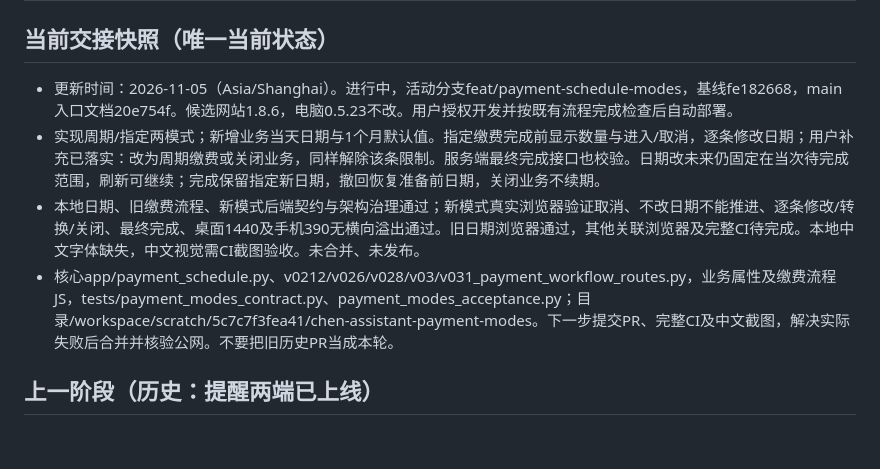
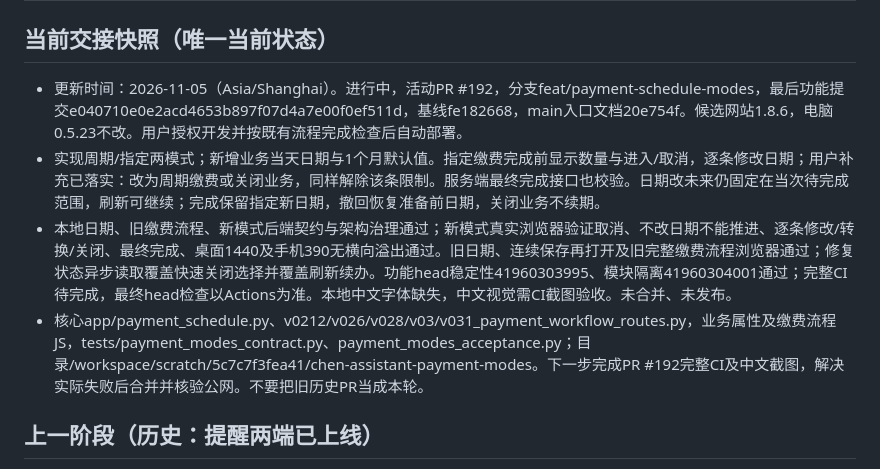
Before and after one commit to zc202302-lab/chen-assistant, a Markdown page: docs/AI_HANDOFF.md, the part around the change. Rendered like a GitHub page; blank space fills up the shorter version.

Commit message:
docs: record payment modes PR and closure validation checkpoint

```diff
--- a/docs/AI_HANDOFF.md
+++ b/docs/AI_HANDOFF.md
@@ -2,10 +2,10 @@
 
 ## 当前交接快照（唯一当前状态）
 
-- 更新时间：2026-11-05（Asia/Shanghai）。进行中，活动分支feat/payment-schedule-modes，基线fe182668，main入口文档20e754f。候选网站1.8.6，电脑0.5.23不改。用户授权开发并按既有流程完成检查后自动部署。
+- 更新时间：2026-11-05（Asia/Shanghai）。进行中，活动PR #192，分支feat/payment-schedule-modes，最后功能提交e040710e0e2acd4653b897f07d4a7e00f0ef511d，基线fe182668，main入口文档20e754f。候选网站1.8.6，电脑0.5.23不改。用户授权开发并按既有流程完成检查后自动部署。
 - 实现周期/指定两模式；新增业务当天日期与1个月默认值。指定缴费完成前显示数量与进入/取消，逐条修改日期；用户补充已落实：改为周期缴费或关闭业务，同样解除该条限制。服务端最终完成接口也校验。日期改未来仍固定在当次待完成范围，刷新可继续；完成保留指定新日期，撤回恢复准备前日期，关闭业务不续期。
-- 本地日期、旧缴费流程、新模式后端契约与架构治理通过；新模式真实浏览器验证取消、不改日期不能推进、逐条修改/转换/关闭、最终完成、桌面1440及手机390无横向溢出通过。旧日期浏览器通过，其他关联浏览器及完整CI待完成。本地中文字体缺失，中文视觉需CI截图验收。未合并、未发布。
-- 核心app/payment_schedule.py、v0212/v026/v028/v03/v031_payment_workflow_routes.py，业务属性及缴费流程JS，tests/payment_modes_contract.py、payment_modes_acceptance.py；目录/workspace/scratch/5c7c7f3fea41/chen-assistant-payment-modes。下一步提交PR、完整CI及中文截图，解决实际失败后合并并核验公网。不要把旧历史PR当成本轮。
+- 本地日期、旧缴费流程、新模式后端契约与架构治理通过；新模式真实浏览器验证取消、不改日期不能推进、逐条修改/转换/关闭、最终完成、桌面1440及手机390无横向溢出通过。旧日期、连续保存再打开及旧完整缴费流程浏览器通过；修复状态异步读取覆盖快速关闭选择并覆盖刷新续办。功能head稳定性41960303995、模块隔离41960304001通过；完整CI待完成，最终head检查以Actions为准。本地中文字体缺失，中文视觉需CI截图验收。未合并、未发布。
+- 核心app/payment_schedule.py、v0212/v026/v028/v03/v031_payment_workflow_routes.py，业务属性及缴费流程JS，tests/payment_modes_contract.py、payment_modes_acceptance.py；目录/workspace/scratch/5c7c7f3fea41/chen-assistant-payment-modes。下一步完成PR #192完整CI及中文截图，解决实际失败后合并并核验公网。不要把旧历史PR当成本轮。
 
 ## 上一阶段（历史：提醒两端已上线）
 
```
